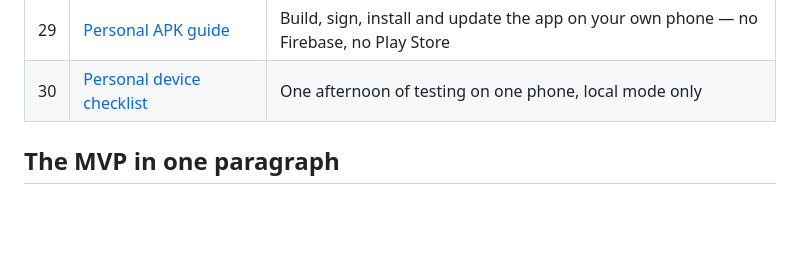
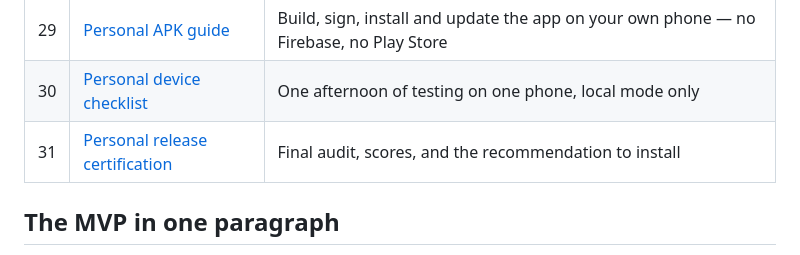
Before and after one commit to fabtopia1/Fitness, a Markdown page: docs/mvp/00-index.md, the part around the change. GitHub-like rendering; blank space fills up the shorter version.

```diff
--- a/docs/mvp/00-index.md
+++ b/docs/mvp/00-index.md
@@ -39,6 +39,7 @@ Where the two disagree, this folder is authoritative for the MVP.
 | 28 | [Release sign-off](28-release-signoff.md) | C-1 re-verification, every remaining blocker, and the go/no-go |
 | 29 | [Personal APK guide](29-personal-apk-guide.md) | Build, sign, install and update the app on your own phone — no Firebase, no Play Store |
 | 30 | [Personal device checklist](30-personal-device-checklist.md) | One afternoon of testing on one phone, local mode only |
+| 31 | [Personal release certification](31-personal-release-certification.md) | Final audit, scores, and the recommendation to install |
 
 ## The MVP in one paragraph
 
```
Also changed, not shown: docs/mvp/31-personal-release-certification.md (added, +138 -0 lines).
